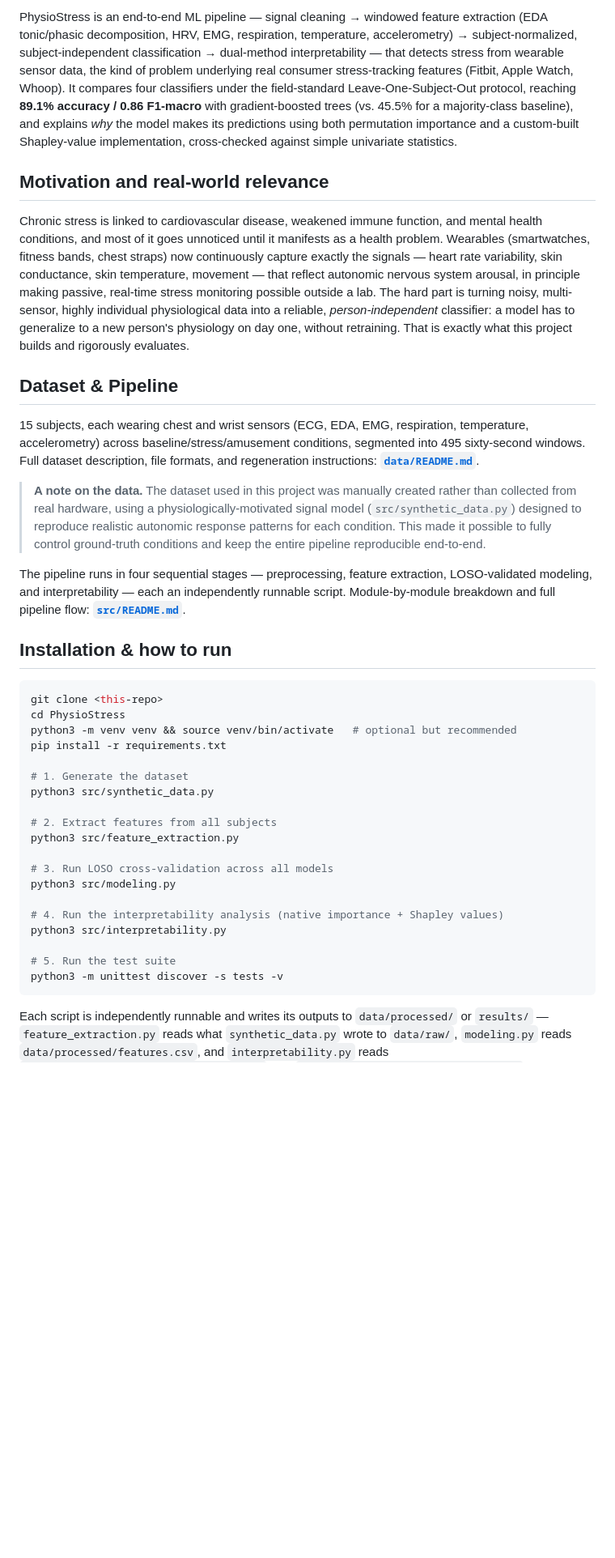
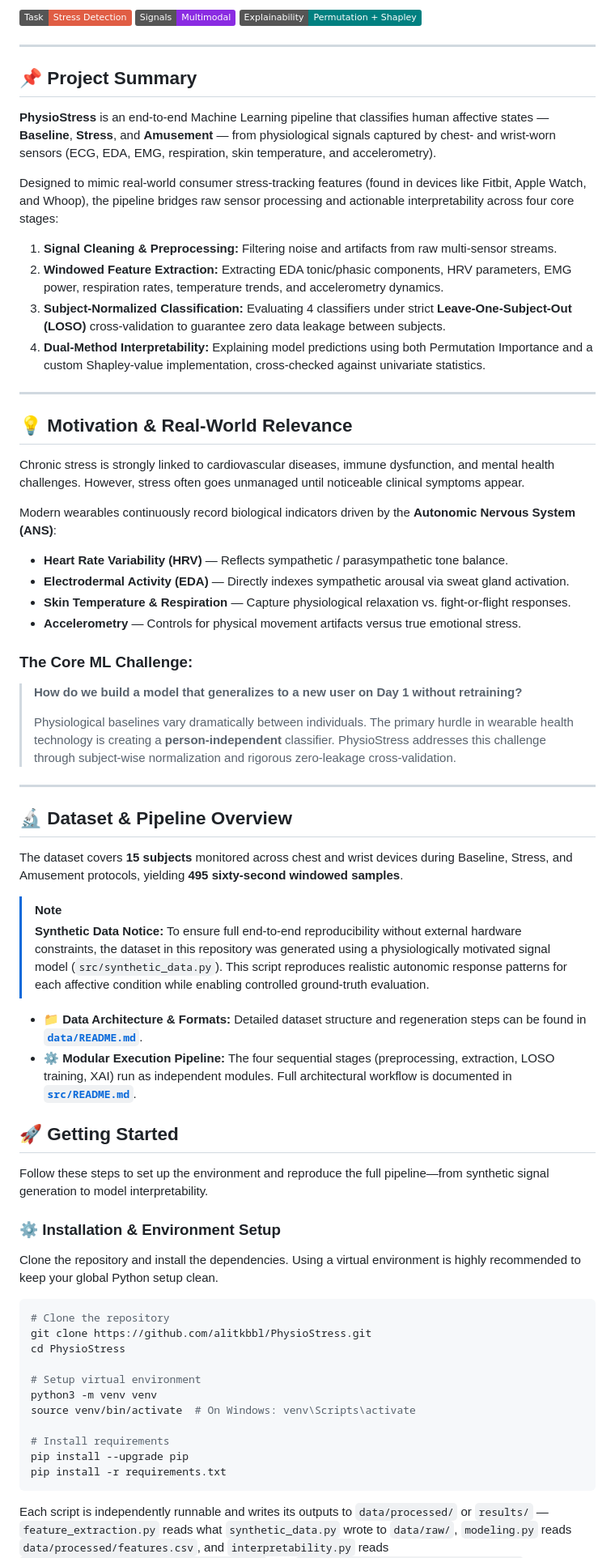
Before and after one commit to alitkbbl/PhysioStress, a Markdown page: README.md, the part around one of its changes. Shown at 81% size. Drawn GitHub-style; badges without logos; blank space fills up the shorter version.

````diff
--- a/README.md
+++ b/README.md
@@ -6,40 +7,71 @@ A complete, reproducible machine learning pipeline that classifies a person's af
 
-PhysioStress is an end-to-end ML pipeline — signal cleaning → windowed feature extraction (EDA tonic/phasic decomposition, HRV, EMG, respiration, temperature, accelerometry) → subject-normalized, subject-independent classification → dual-method interpretability — that detects stress from wearable sensor data, the kind of problem underlying real consumer stress-tracking features (Fitbit, Apple Watch, Whoop). It compares four classifiers under the field-standard Leave-One-Subject-Out protocol, reaching **89.1% accuracy / 0.86 F1-macro** with gradient-boosted trees (vs. 45.5% for a majority-class baseline), and explains *why* the model makes its predictions using both permutation importance and a custom-built Shapley-value implementation, cross-checked against simple univariate statistics.
+![Task](https://img.shields.io/badge/Task-Stress%20Detection-critical)
+![Signals](https://img.shields.io/badge/Signals-Multimodal-8A2BE2)
+![Explainability](https://img.shields.io/badge/Explainability-Permutation%20%2B%20Shapley-teal)
 
-## Motivation and real-world relevance
+</div>
 
-Chronic stress is linked to cardiovascular disease, weakened immune function, and mental health conditions, and most of it goes unnoticed until it manifests as a health problem. Wearables (smartwatches, fitness bands, chest straps) now continuously capture exactly the signals — heart rate variability, skin conductance, skin temperature, movement — that reflect autonomic nervous system arousal, in principle making passive, real-time stress monitoring possible outside a lab. The hard part is turning noisy, multi-sensor, highly individual physiological data into a reliable, *person-independent* classifier: a model has to generalize to a new person's physiology on day one, without retraining. That is exactly what this project builds and rigorously evaluates.
+---
 
-## Dataset & Pipeline
+## 📌 Project Summary
 
-15 subjects, each wearing chest and wrist sensors (ECG, EDA, EMG, respiration, temperature, accelerometry) across baseline/stress/amusement conditions, segmented into 495 sixty-second windows. Full dataset description, file formats, and regeneration instructions: **[`data/README.md`](data/README.md)**.
+**PhysioStress** is an end-to-end Machine Learning pipeline that classifies human affective states — **Baseline**, **Stress**, and **Amusement** — from physiological signals captured by chest- and wrist-worn sensors (ECG, EDA, EMG, respiration, skin temperature, and accelerometry).
 
-> **A note on the data.** The dataset used in this project was manually created rather than collected from real hardware, using a physiologically-motivated signal model (`src/synthetic_data.py`) designed to reproduce realistic autonomic response patterns for each condition. This made it possible to fully control ground-truth conditions and keep the entire pipeline reproducible end-to-end.
+Designed to mimic real-world consumer stress-tracking features (found in devices like Fitbit, Apple Watch, and Whoop), the pipeline bridges raw sensor processing and actionable interpretability across four core stages:
 
-The pipeline runs in four sequential stages — preprocessing, feature extraction, LOSO-validated modeling, and interpretability — each an independently runnable script. Module-by-module breakdown and full pipeline flow: **[`src/README.md`](src/README.md)**.
+1.  **Signal Cleaning & Preprocessing:** Filtering noise and artifacts from raw multi-sensor streams.
+2.  **Windowed Feature Extraction:** Extracting EDA tonic/phasic components, HRV parameters, EMG power, respiration rates, temperature trends, and accelerometry dynamics.
+3.  **Subject-Normalized Classification:** Evaluating 4 classifiers under strict **Leave-One-Subject-Out (LOSO)** cross-validation to guarantee zero data leakage between subjects.
+4.  **Dual-Method Interpretability:** Explaining model predictions using both Permutation Importance and a custom Shapley-value implementation, cross-checked against univariate statistics.
 
-## Installation & how to run
+---
 
+## 💡 Motivation & Real-World Relevance
+
+Chronic stress is strongly linked to cardiovascular diseases, immune dysfunction, and mental health challenges. However, stress often goes unmanaged until noticeable clinical symptoms appear.
+
+Modern wearables continuously record biological indicators driven by the **Autonomic Nervous System (ANS)**:
+*  **Heart Rate Variability (HRV)** — Reflects sympathetic / parasympathetic tone balance.
+*  **Electrodermal Activity (EDA)** — Directly indexes sympathetic arousal via sweat gland activation.
+*  **Skin Temperature & Respiration** — Capture physiological relaxation vs. fight-or-flight responses.
+*  **Accelerometry** — Controls for physical movement artifacts versus true emotional stress.
+
+### The Core ML Challenge:
+> **How do we build a model that generalizes to a new user on Day 1 without retraining?**
+>
+> Physiological baselines vary dramatically between individuals. The primary hurdle in wearable health technology is creating a **person-independent** classifier. PhysioStress addresses this challenge through subject-wise normalization and rigorous zero-leakage cross-validation.
+
+---
+
+## 🔬 Dataset & Pipeline Overview
+
+The dataset covers **15 subjects** monitored across chest and wrist devices during Baseline, Stress, and Amusement protocols, yielding **495 sixty-second windowed samples**.
+
+> [!NOTE]
+> **Synthetic Data Notice:** To ensure full end-to-end reproducibility without external hardware constraints, the dataset in this repository was generated using a physiologically motivated signal model (`src/synthetic_data.py`). This script reproduces realistic autonomic response patterns for each affective condition while enabling controlled ground-truth evaluation.
+
+* 📁 **Data Architecture & Formats:** Detailed dataset structure and regeneration steps can be found in **[`data/README.md`](data/README.md)**.
+* ⚙️ **Modular Execution Pipeline:** The four sequential stages (preprocessing, extraction, LOSO training, XAI) run as independent modules. Full architectural workflow is documented in **[`src/README.md`](src/README.md)**.
+
+## 🚀 Getting Started
+
+Follow these steps to set up the environment and reproduce the full pipeline—from synthetic signal generation to model interpretability.
+
+### ⚙️ Installation & Environment Setup
+
+Clone the repository and install the dependencies. Using a virtual environment is highly recommended to keep your global Python setup clean.
 ```bash
-git clone <this-repo>
+# Clone the repository
+git clone https://github.com/alitkbbl/PhysioStress.git
 cd PhysioStress
-python3 -m venv venv && source venv/bin/activate   # optional but recommended
+
+# Setup virtual environment
+python3 -m venv venv
+source venv/bin/activate  # On Windows: venv\Scripts\activate
+
+# Install requirements
+pip install --upgrade pip
 pip install -r requirements.txt
-
-# 1. Generate the dataset
-python3 src/synthetic_data.py
-
-# 2. Extract features from all subjects
-python3 src/feature_extraction.py
-
-# 3. Run LOSO cross-validation across all models
-python3 src/modeling.py
-
-# 4. Run the interpretability analysis (native importance + Shapley values)
-python3 src/interpretability.py
-
-# 5. Run the test suite
-python3 -m unittest discover -s tests -v
 ```
 
 Each script is independently runnable and writes its outputs to `data/processed/` or `results/` — `feature_extraction.py` reads what `synthetic_data.py` wrote to `data/raw/`, `modeling.py` reads `data/processed/features.csv`, and `interpretability.py` reads `data/processed/features_normalized.csv` plus `results/tables/model_comparison.csv`. Total runtime on a laptop CPU: **under 5 minutes** end-to-end (feature extraction and LOSO CV are each a few seconds; the Shapley-value analysis is the slowest step at roughly 2–3 minutes). The notebooks in `notebooks/` also self-generate any missing prerequisite files if run directly.
````
Also changed, not shown: other parts of README.md (+13 -4 lines).
